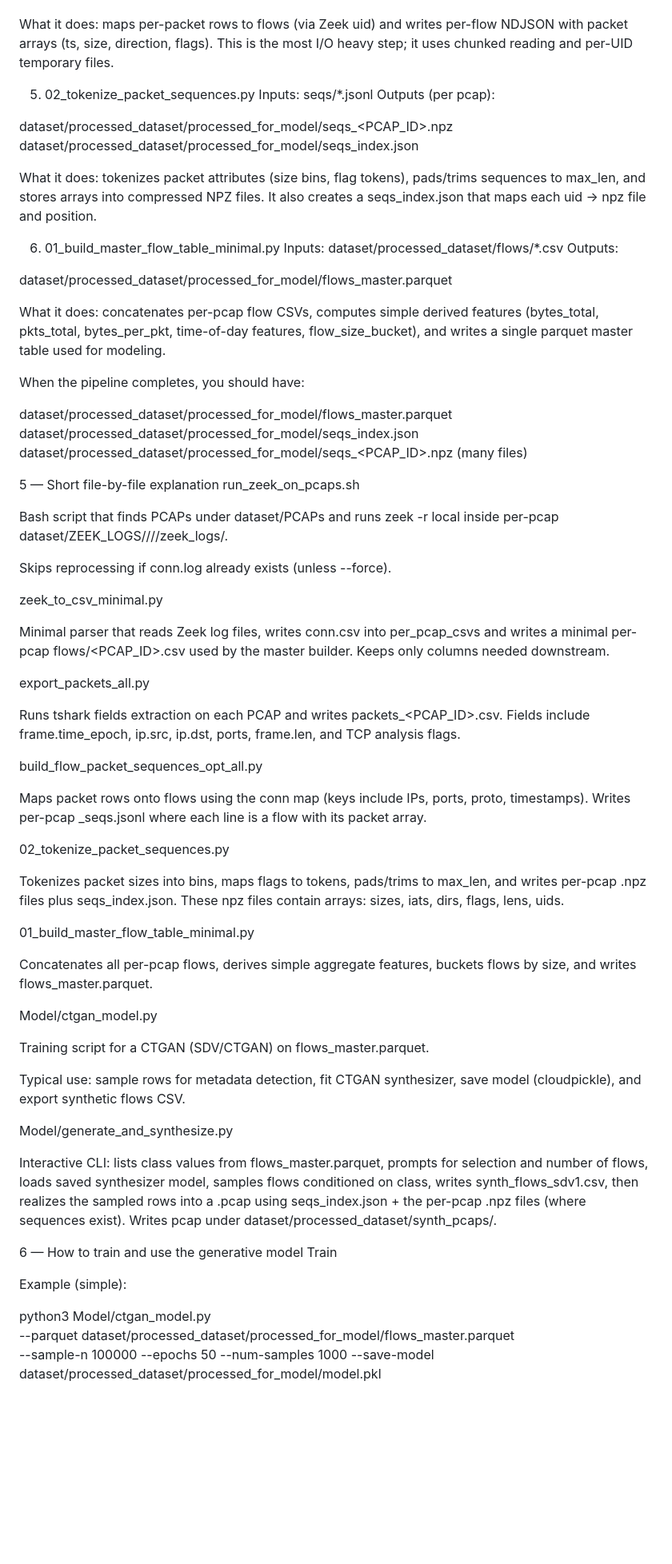
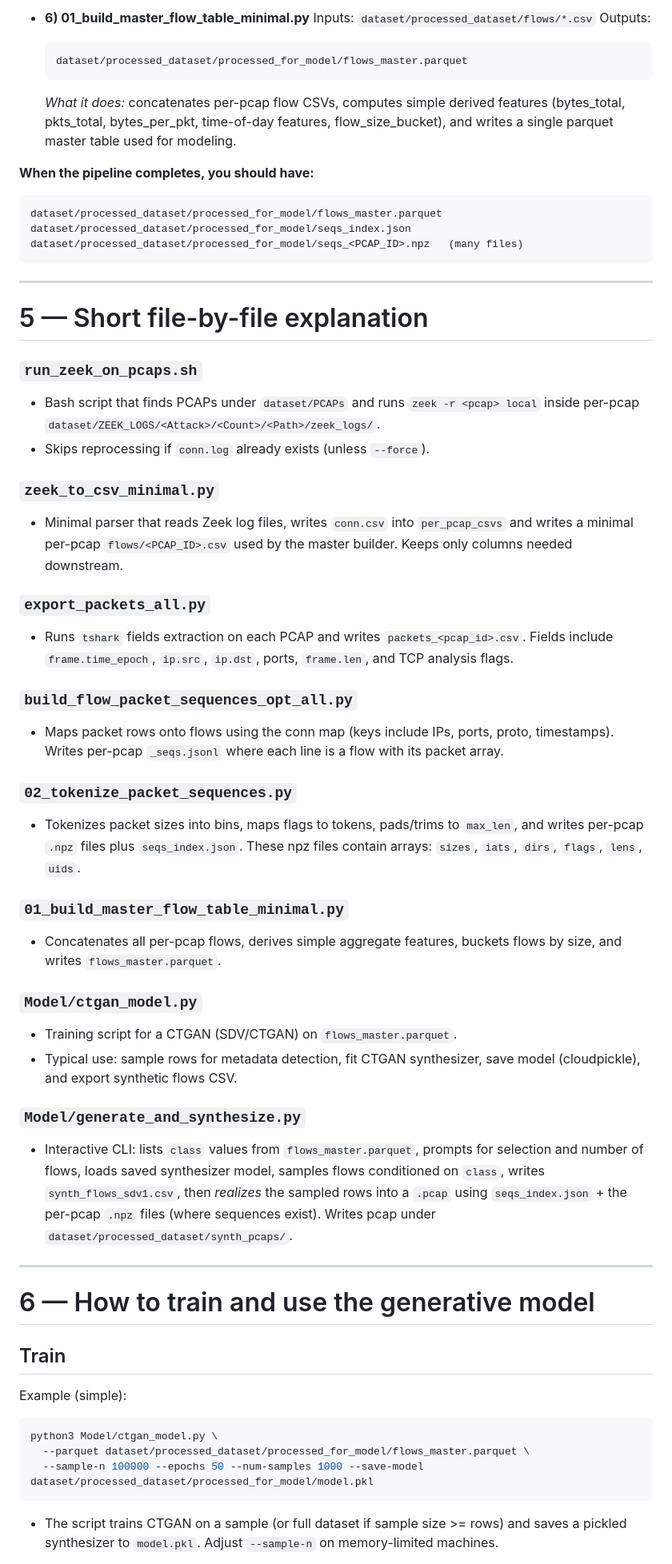
Before and after one commit to Siong23/iot-digital-twin, a Markdown page: GenAI/README.md, the part around the change printed below. Shown: that part at 80% size. GitHub-like rendering; blank space fills up the shorter version.

````diff
--- a/GenAI/README.md
+++ b/GenAI/README.md
@@ -140,76 +163,73 @@ dataset/processed_dataset/seqs/<PCAP_ID>_seqs.jsonl
 
+* **6) 01_build_master_flow_table_minimal.py**
+  Inputs: `dataset/processed_dataset/flows/*.csv`
+  Outputs:
 
-What it does: maps per-packet rows to flows (via Zeek uid) and writes per-flow NDJSON with packet arrays (ts, size, direction, flags). This is the most I/O heavy step; it uses chunked reading and per-UID temporary files.
+  ```
+  dataset/processed_dataset/processed_for_model/flows_master.parquet
+  ```
 
-5) 02_tokenize_packet_sequences.py
-Inputs: seqs/*.jsonl
-Outputs (per pcap):
+  *What it does:* concatenates per-pcap flow CSVs, computes simple derived features (bytes_total, pkts_total, bytes_per_pkt, time-of-day features, flow_size_bucket), and writes a single parquet master table used for modeling.
 
-dataset/processed_dataset/processed_for_model/seqs_<PCAP_ID>.npz
-dataset/processed_dataset/processed_for_model/seqs_index.json
+**When the pipeline completes, you should have:**
 
-
-What it does: tokenizes packet attributes (size bins, flag tokens), pads/trims sequences to max_len, and stores arrays into compressed NPZ files. It also creates a seqs_index.json that maps each uid → npz file and position.
-
-6) 01_build_master_flow_table_minimal.py
-Inputs: dataset/processed_dataset/flows/*.csv
-Outputs:
-
-dataset/processed_dataset/processed_for_model/flows_master.parquet
-
-
-What it does: concatenates per-pcap flow CSVs, computes simple derived features (bytes_total, pkts_total, bytes_per_pkt, time-of-day features, flow_size_bucket), and writes a single parquet master table used for modeling.
-
-When the pipeline completes, you should have:
-
+```
 dataset/processed_dataset/processed_for_model/flows_master.parquet
 dataset/processed_dataset/processed_for_model/seqs_index.json
 dataset/processed_dataset/processed_for_model/seqs_<PCAP_ID>.npz   (many files)
+```
 
-5 — Short file-by-file explanation
-run_zeek_on_pcaps.sh
+---
 
-Bash script that finds PCAPs under dataset/PCAPs and runs zeek -r <pcap> local inside per-pcap dataset/ZEEK_LOGS/<Attack>/<Count>/<Path>/zeek_logs/.
+# 5 — Short file-by-file explanation
 
-Skips reprocessing if conn.log already exists (unless --force).
+### `run_zeek_on_pcaps.sh`
 
-zeek_to_csv_minimal.py
+* Bash script that finds PCAPs under `dataset/PCAPs` and runs `zeek -r <pcap> local` inside per-pcap `dataset/ZEEK_LOGS/<Attack>/<Count>/<Path>/zeek_logs/`.
+* Skips reprocessing if `conn.log` already exists (unless `--force`).
 
-Minimal parser that reads Zeek log files, writes conn.csv into per_pcap_csvs and writes a minimal per-pcap flows/<PCAP_ID>.csv used by the master builder. Keeps only columns needed downstream.
+### `zeek_to_csv_minimal.py`
 
-export_packets_all.py
+* Minimal parser that reads Zeek log files, writes `conn.csv` into `per_pcap_csvs` and writes a minimal per-pcap `flows/<PCAP_ID>.csv` used by the master builder. Keeps only columns needed downstream.
 
-Runs tshark fields extraction on each PCAP and writes packets_<PCAP_ID>.csv. Fields include frame.time_epoch, ip.src, ip.dst, ports, frame.len, and TCP analysis flags.
+### `export_packets_all.py`
 
-build_flow_packet_sequences_opt_all.py
+* Runs `tshark` fields extraction on each PCAP and writes `packets_<pcap_id>.csv`. Fields include `frame.time_epoch`, `ip.src`, `ip.dst`, ports, `frame.len`, and TCP analysis flags.
 
-Maps packet rows onto flows using the conn map (keys include IPs, ports, proto, timestamps). Writes per-pcap _seqs.jsonl where each line is a flow with its packet array.
+### `build_flow_packet_sequences_opt_all.py`
 
-02_tokenize_packet_sequences.py
+* Maps packet rows onto flows using the conn map (keys include IPs, ports, proto, timestamps). Writes per-pcap `_seqs.jsonl` where each line is a flow with its packet array.
 
-Tokenizes packet sizes into bins, maps flags to tokens, pads/trims to max_len, and writes per-pcap .npz files plus seqs_index.json. These npz files contain arrays: sizes, iats, dirs, flags, lens, uids.
+### `02_tokenize_packet_sequences.py`
 
-01_build_master_flow_table_minimal.py
+* Tokenizes packet sizes into bins, maps flags to tokens, pads/trims to `max_len`, and writes per-pcap `.npz` files plus `seqs_index.json`. These npz files contain arrays: `sizes`, `iats`, `dirs`, `flags`, `lens`, `uids`.
 
-Concatenates all per-pcap flows, derives simple aggregate features, buckets flows by size, and writes flows_master.parquet.
+### `01_build_master_flow_table_minimal.py`
 
-Model/ctgan_model.py
+* Concatenates all per-pcap flows, derives simple aggregate features, buckets flows by size, and writes `flows_master.parquet`.
 
-Training script for a CTGAN (SDV/CTGAN) on flows_master.parquet.
+### `Model/ctgan_model.py`
 
-Typical use: sample rows for metadata detection, fit CTGAN synthesizer, save model (cloudpickle), and export synthetic flows CSV.
+* Training script for a CTGAN (SDV/CTGAN) on `flows_master.parquet`.
+* Typical use: sample rows for metadata detection, fit CTGAN synthesizer, save model (cloudpickle), and export synthetic flows CSV.
 
-Model/generate_and_synthesize.py
+### `Model/generate_and_synthesize.py`
 
-Interactive CLI: lists class values from flows_master.parquet, prompts for selection and number of flows, loads saved synthesizer model, samples flows conditioned on class, writes synth_flows_sdv1.csv, then realizes the sampled rows into a .pcap using seqs_index.json + the per-pcap .npz files (where sequences exist). Writes pcap under dataset/processed_dataset/synth_pcaps/.
+* Interactive CLI: lists `class` values from `flows_master.parquet`, prompts for selection and number of flows, loads saved synthesizer model, samples flows conditioned on `class`, writes `synth_flows_sdv1.csv`, then *realizes* the sampled rows into a `.pcap` using `seqs_index.json` + the per-pcap `.npz` files (where sequences exist). Writes pcap under `dataset/processed_dataset/synth_pcaps/`.
 
-6 — How to train and use the generative model
-Train
+---
+
+# 6 — How to train and use the generative model
+
+## Train
 
 Example (simple):
 
+```bash
 python3 Model/ctgan_model.py \
   --parquet dataset/processed_dataset/processed_for_model/flows_master.parquet \
   --sample-n 100000 --epochs 50 --num-samples 1000 --save-model dataset/processed_dataset/processed_for_model/model.pkl
+```
 
+* The script trains CTGAN on a sample (or full dataset if sample size >= rows) and saves a pickled synthesizer to `model.pkl`. Adjust `--sample-n` on memory-limited machines.
 
````
Also changed, not shown: other parts of GenAI/README.md (+135 -105 lines).
